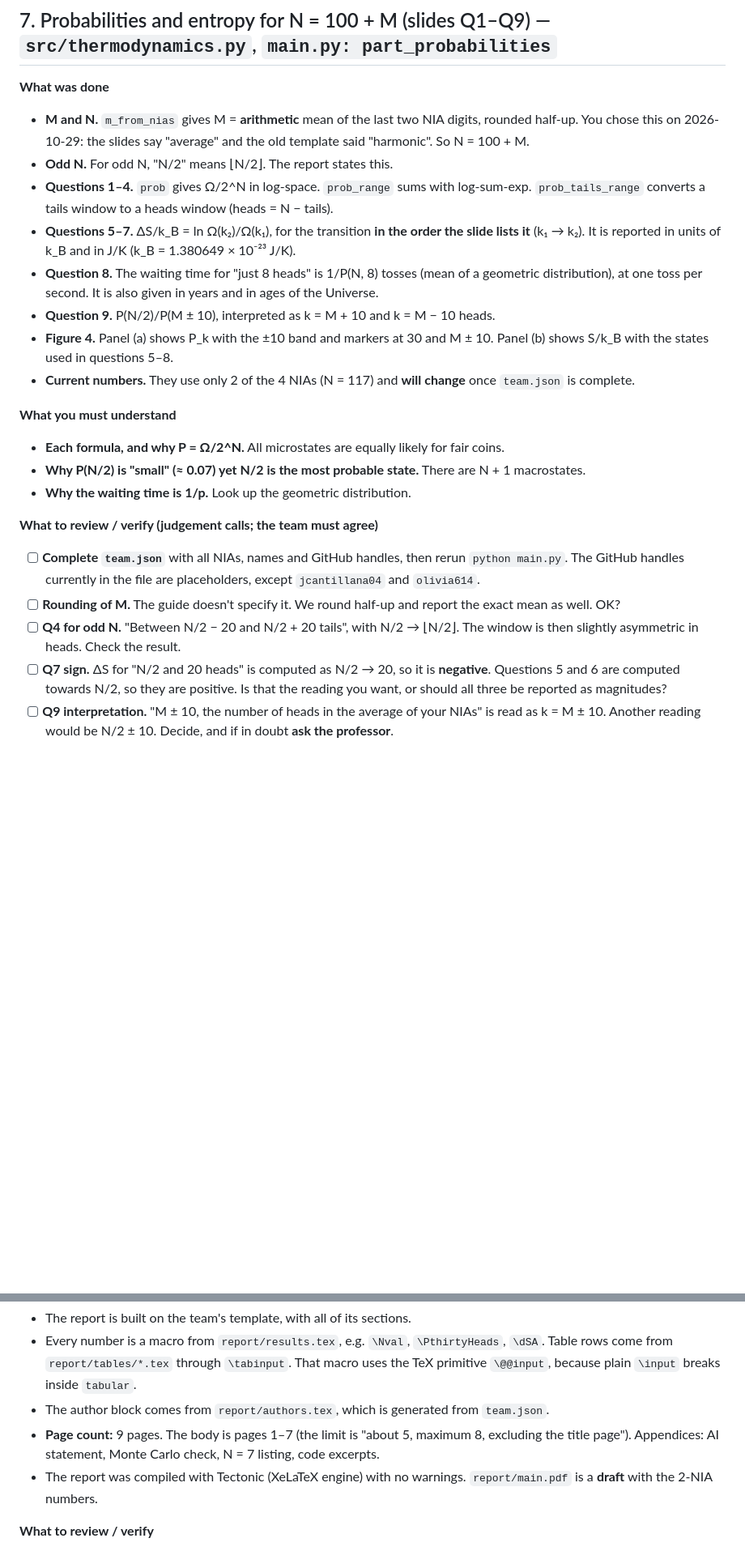
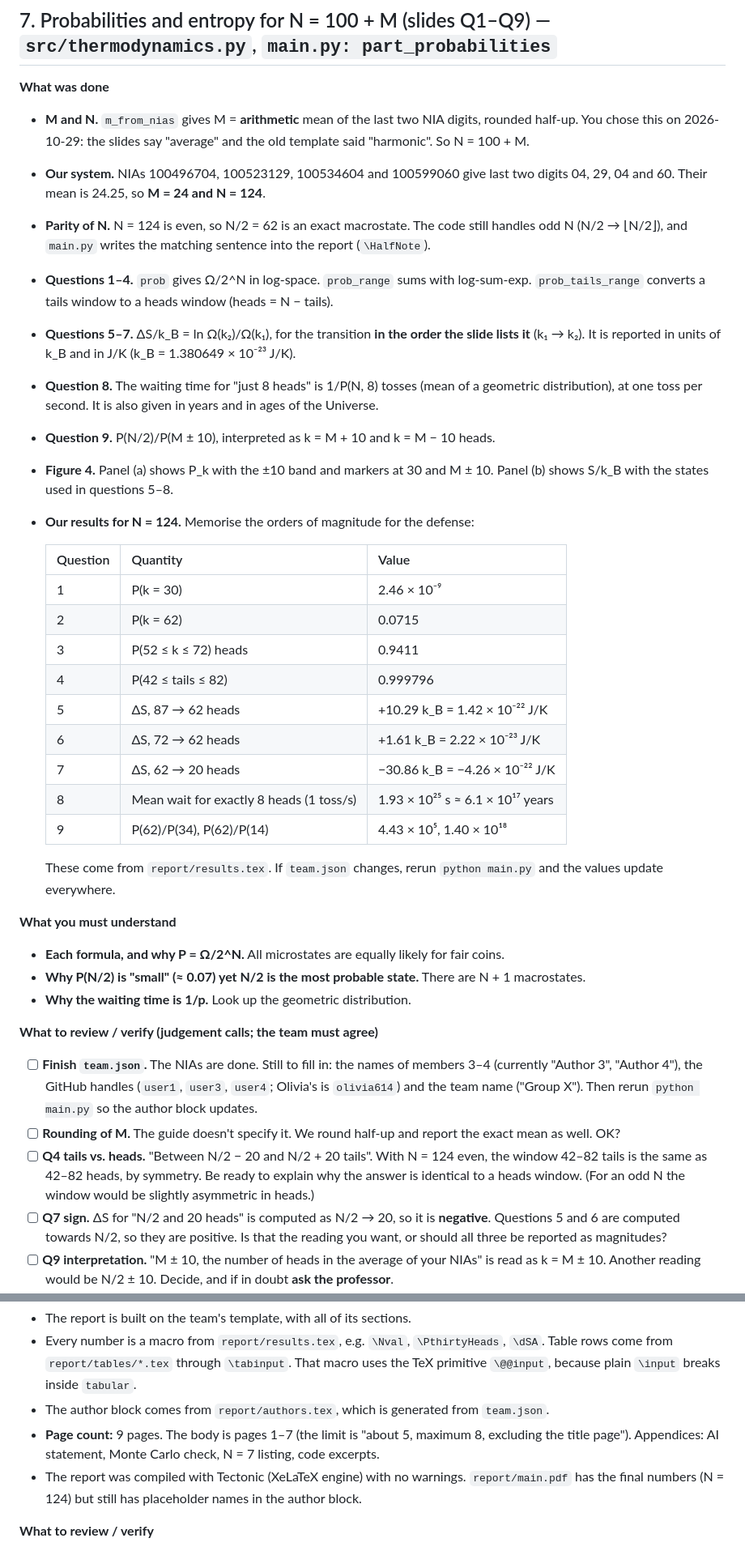
Before and after one commit to olivia614/StatisticalPhysicsLab1, a Markdown page: docs/REVIEW_GUIDE.md, 2 parts joined by grey strips. Shown at 81% size. Rendered like a GitHub page; blank space fills up the shorter version.

Commit message:
Update review guide for N = 124

```diff
--- a/docs/REVIEW_GUIDE.md
+++ b/docs/REVIEW_GUIDE.md
@@ -242,7 +244,10 @@ Line references are to the state of the code on 2026-10-29.
 **What was done**
 - **M and N.** `m_from_nias` gives M = **arithmetic** mean of the last two NIA digits, rounded half-up. You
   chose this on 2026-10-29: the slides say "average" and the old template said "harmonic". So N = 100 + M.
-- **Odd N.** For odd N, "N/2" means ⌊N/2⌋. The report states this.
+- **Our system.** NIAs 100496704, 100523129, 100534604 and 100599060 give last two digits 04, 29, 04 and 60.
+  Their mean is 24.25, so **M = 24 and N = 124**.
+- **Parity of N.** N = 124 is even, so N/2 = 62 is an exact macrostate. The code still handles odd N
+  (N/2 → ⌊N/2⌋), and `main.py` writes the matching sentence into the report (`\HalfNote`).
 - **Questions 1–4.** `prob` gives Ω/2^N in log-space. `prob_range` sums with log-sum-exp.
   `prob_tails_range` converts a tails window to a heads window (heads = N − tails).
 - **Questions 5–7.** ΔS/k_B = ln Ω(k₂)/Ω(k₁), for the transition **in the order the slide lists it**
@@ -252,8 +257,22 @@ Line references are to the state of the code on 2026-10-29.
 - **Question 9.** P(N/2)/P(M ± 10), interpreted as k = M + 10 and k = M − 10 heads.
 - **Figure 4.** Panel (a) shows P_k with the ±10 band and markers at 30 and M ± 10. Panel (b) shows S/k_B
   with the states used in questions 5–8.
-- **Current numbers.** They use only 2 of the 4 NIAs (N = 117) and **will change** once `team.json` is
-  complete.
+- **Our results for N = 124.** Memorise the orders of magnitude for the defense:
+
+  | Question | Quantity | Value |
+  |---|---|---|
+  | 1 | P(k = 30) | 2.46 × 10⁻⁹ |
+  | 2 | P(k = 62) | 0.0715 |
+  | 3 | P(52 ≤ k ≤ 72) heads | 0.9411 |
+  | 4 | P(42 ≤ tails ≤ 82) | 0.999796 |
+  | 5 | ΔS, 87 → 62 heads | +10.29 k_B = 1.42 × 10⁻²² J/K |
+  | 6 | ΔS, 72 → 62 heads | +1.61 k_B = 2.22 × 10⁻²³ J/K |
+  | 7 | ΔS, 62 → 20 heads | −30.86 k_B = −4.26 × 10⁻²² J/K |
+  | 8 | Mean wait for exactly 8 heads (1 toss/s) | 1.93 × 10²⁵ s ≈ 6.1 × 10¹⁷ years |
+  | 9 | P(62)/P(34), P(62)/P(14) | 4.43 × 10⁵, 1.40 × 10¹⁸ |
+
+  These come from `report/results.tex`. If `team.json` changes, rerun `python main.py` and the values
+  update everywhere.
 
 **What you must understand**
 - **Each formula, and why P = Ω/2^N.** All microstates are equally likely for fair coins.
@@ -261,12 +280,14 @@ Line references are to the state of the code on 2026-10-29.
 - **Why the waiting time is 1/p.** Look up the geometric distribution.
 
 **What to review / verify (judgement calls; the team must agree)**
-- [ ] **Complete `team.json`** with all NIAs, names and GitHub handles, then rerun `python main.py`.
-      The GitHub handles currently in the file are placeholders, except `jcantillana04` and `olivia614`.
+- [ ] **Finish `team.json`.** The NIAs are done. Still to fill in: the names of members 3–4 (currently
+      "Author 3", "Author 4"), the GitHub handles (`user1`, `user3`, `user4`; Olivia's is `olivia614`) and
+      the team name ("Group X"). Then rerun `python main.py` so the author block updates.
 - [ ] **Rounding of M.** The guide doesn't specify it. We round half-up and report the exact mean as well.
       OK?
-- [ ] **Q4 for odd N.** "Between N/2 − 20 and N/2 + 20 tails", with N/2 → ⌊N/2⌋. The window is then
-      slightly asymmetric in heads. Check the result.
+- [ ] **Q4 tails vs. heads.** "Between N/2 − 20 and N/2 + 20 tails". With N = 124 even, the window
+      42–82 tails is the same as 42–82 heads, by symmetry. Be ready to explain why the answer is identical to
+      a heads window. (For an odd N the window would be slightly asymmetric in heads.)
 - [ ] **Q7 sign.** ΔS for "N/2 and 20 heads" is computed as N/2 → 20, so it is **negative**. Questions 5 and
       6 are computed towards N/2, so they are positive. Is that the reading you want, or should all three
       be reported as magnitudes?
@@ -311,8 +333,8 @@ Line references are to the state of the code on 2026-10-29.
 - The author block comes from `report/authors.tex`, which is generated from `team.json`.
 - **Page count:** 9 pages. The body is pages 1–7 (the limit is "about 5, maximum 8, excluding the title
   page"). Appendices: AI statement, Monte Carlo check, N = 7 listing, code excerpts.
-- The report was compiled with Tectonic (XeLaTeX engine) with no warnings. `report/main.pdf` is a
-  **draft** with the 2-NIA numbers.
+- The report was compiled with Tectonic (XeLaTeX engine) with no warnings. `report/main.pdf` has the
+  final numbers (N = 124) but still has placeholder names in the author block.
 
 **What to review / verify**
 - [ ] **Compile it yourself.** Upload `report/` to Overleaf, or use MiKTeX/TeX Live with `pdflatex`. Check
```
Also changed, not shown: other parts of docs/REVIEW_GUIDE.md (+9 -6 lines), AI_STATEMENT.md (+11 -0 lines), docs/ai_plans/2026-10-29_initial_plan.md (added, +97 -0 lines).
